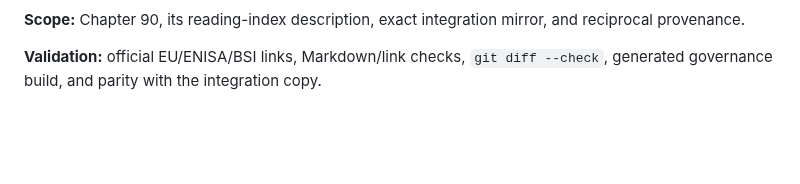
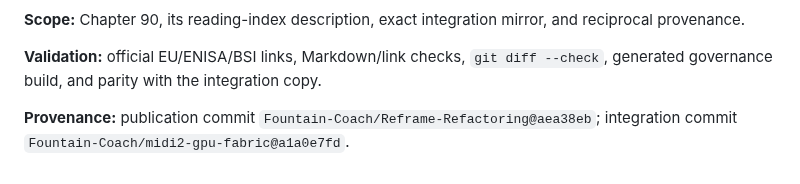
Before and after one commit to Fountain-Coach/Reframe-Refactoring, a Markdown page: PLANS.md, the part around the change. GitHub-like rendering; blank space fills up the shorter version.

```diff
--- a/PLANS.md
+++ b/PLANS.md
@@ -1203,3 +1203,6 @@ EUCC notification chain.
 
 **Validation:** official EU/ENISA/BSI links, Markdown/link checks, `git diff --check`, generated governance build,
 and parity with the integration copy.
+
+**Provenance:** publication commit `Fountain-Coach/Reframe-Refactoring@aea38eb`; integration commit
+`Fountain-Coach/midi2-gpu-fabric@a1a0e7fd`.
```
Also changed, not shown: SOURCE.md (+10 -0 lines).
